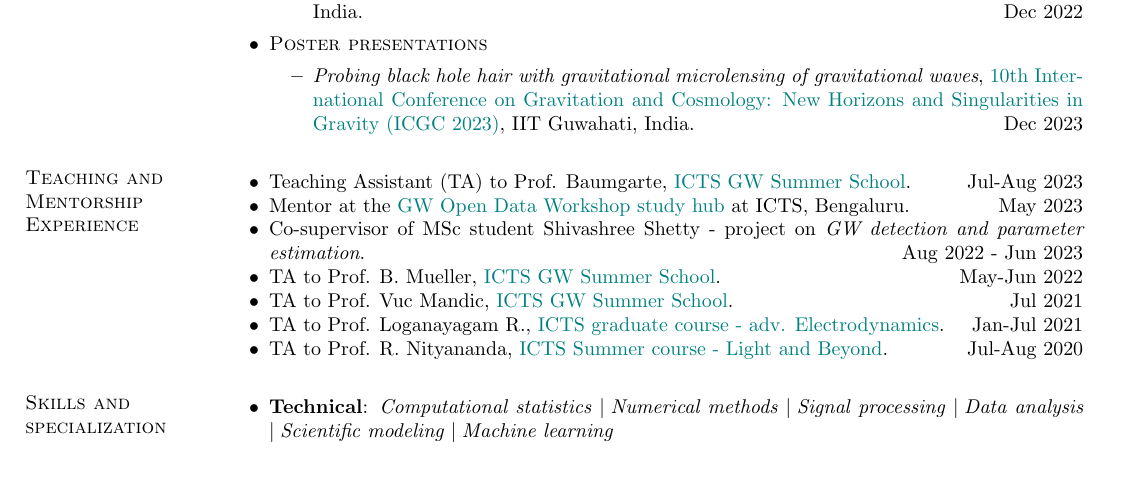
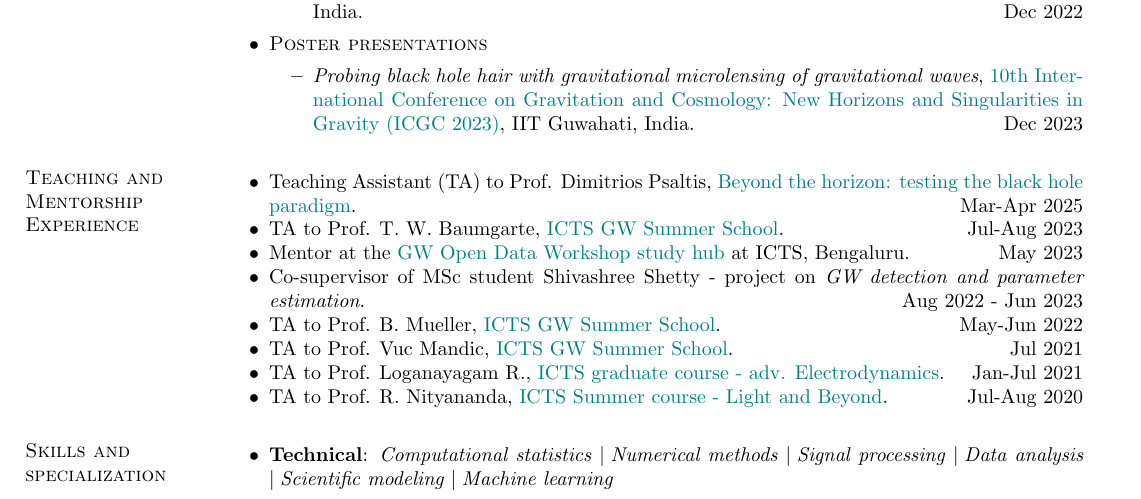
Before and after one commit to uddeepta-deka/my_CV, a LaTeX CV (main.tex, which reads sections/teaching_experience.tex): part of page 2 of 2, cut so that both start at the same text, the shorter picture padded with empty space. Compiled offline with pdfLaTeX.

Commit message:
updated teaching exp

```diff
--- a/sections/teaching_experience.tex
+++ b/sections/teaching_experience.tex
@@ -1,5 +1,6 @@
 \begin{itemize}[noitemsep]
-\item Teaching Assistant (TA) to Prof. Baumgarte, \href{https://www.icts.res.in/event/page/25965#Numerical%20Relativity}{ICTS GW Summer School}.\hfill{Jul-Aug 2023}
+\item Teaching Assistant (TA) to Prof. Dimitrios Psaltis, \href{https://icts.res.in/program/beyondhorizon}{Beyond the horizon: testing the black hole paradigm}.\hfill{Mar-Apr 2025}
+\item TA to Prof. T. W. Baumgarte, \href{https://www.icts.res.in/event/page/25965#Numerical%20Relativity}{ICTS GW Summer School}.\hfill{Jul-Aug 2023}
 \item Mentor at the \href{https://www.icts.res.in/discussion-meeting/gwodw2023}{GW Open Data Workshop study hub} at ICTS, Bengaluru. \hfill{May 2023}
 \item Co-supervisor of MSc student Shivashree Shetty - project on \textit{GW detection and parameter estimation}.\hfill{Aug 2022 - Jun 2023}
 \item TA to Prof. B. Mueller, \href{https://www.icts.res.in/event/page/23057}{ICTS GW Summer School}.\hfill{May-Jun 2022}
```
